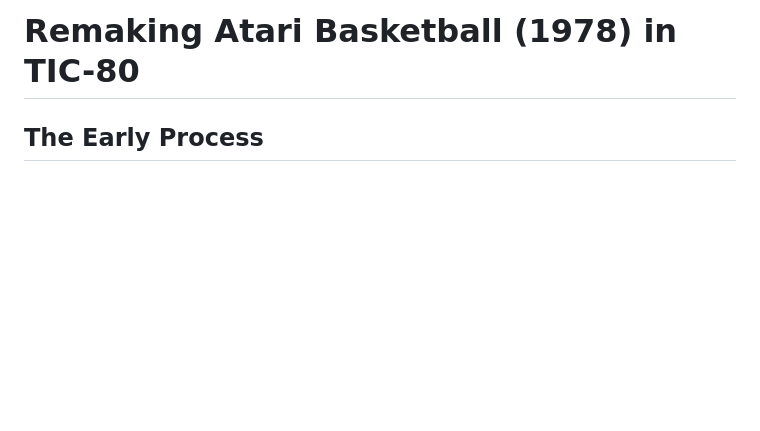
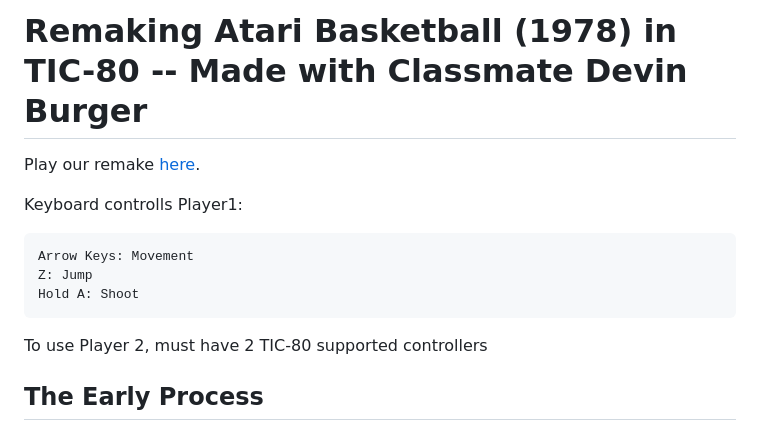
Before and after one commit to jonathanstump/Portfolio, a Markdown page: Basketball/README.md, the part around the change printed below. Drawn GitHub-style; blank space fills up the shorter version.

````diff
--- a/Basketball/README.md
+++ b/Basketball/README.md
@@ -1,4 +1,15 @@
-# Remaking Atari Basketball (1978) in TIC-80
+# Remaking Atari Basketball (1978) in TIC-80 -- Made with Classmate Devin Burger
+
+Play our remake [here](https://github.swarthmore.edu/pages/CS91S-F24/remake-dburger1-jstump2/game/).
+
+Keyboard controlls Player1:
+  ```
+  Arrow Keys: Movement
+  Z: Jump
+  Hold A: Shoot
+ ```
+
+To use Player 2, must have 2 TIC-80 supported controllers
 
 ## The Early Process
 
````
Also changed, not shown: other parts of Basketball/README.md (+9 -0 lines).
